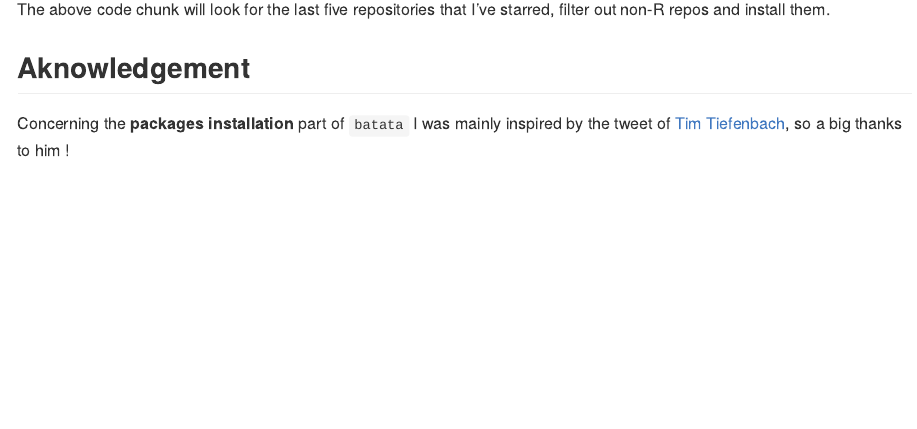
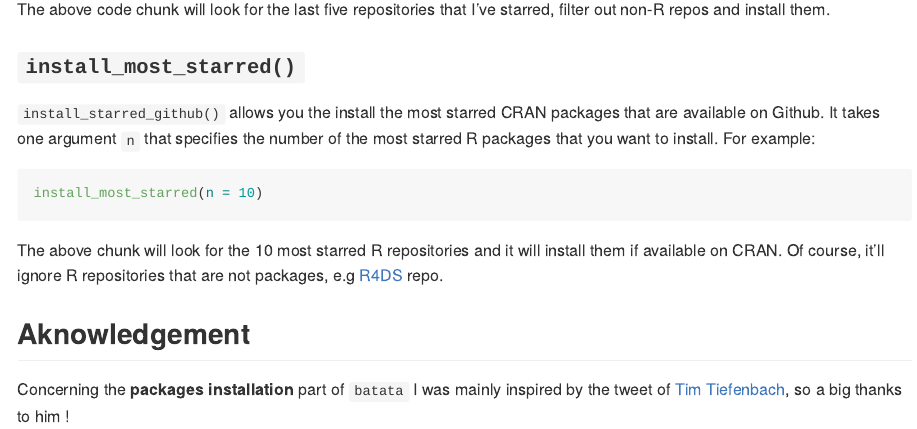
Before and after one commit to feddelegrand7/batata, an R Markdown document (README.Rmd): the page in a window 1100 px wide, from 2780 px down. The pictures show the output file README.md that the author committed with the source, drawn offline in the style of GitHub; badge pictures from the web are left out.

Commit message:
update README

````diff
--- a/README.Rmd
+++ b/README.Rmd
@@ -143,6 +143,18 @@ The above code chunk will look for the last five repositories that I've starred,
 
 
 
+### `install_most_starred()`
+
+`install_starred_github()` allows you the install the most starred CRAN packages that are available on Github. It takes one argument `n` that specifies the number of the most starred R packages that you want to install. For example:
+
+
+```{r, eval=FALSE}
+install_most_starred(n = 10)
+```
+
+The above chunk will look for the 10 most starred R repositories and it will install them if available on CRAN. Of course, it'll ignore R repositories that are not packages, e.g  [R4DS](https://github.com/hadley/r4ds) repo.
+
+
 
 ## Aknowledgement
 
````
Also changed, not shown: README.md.
